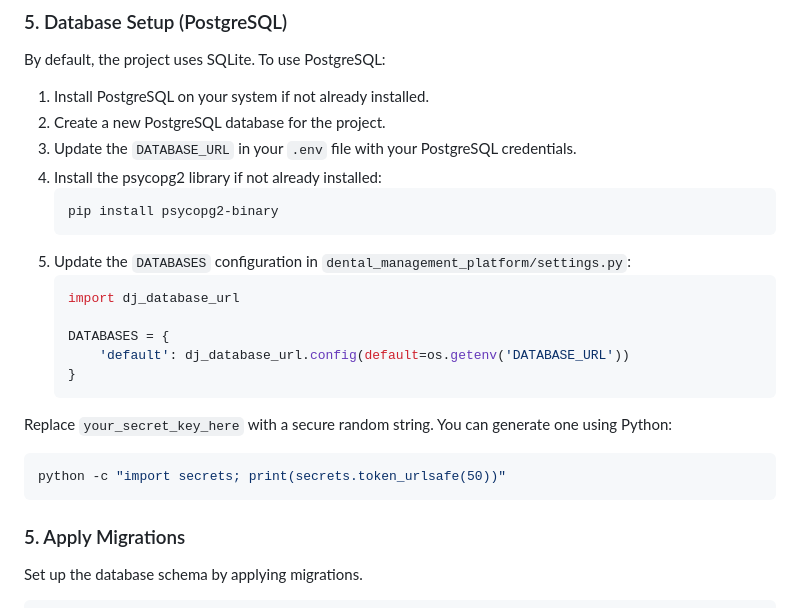
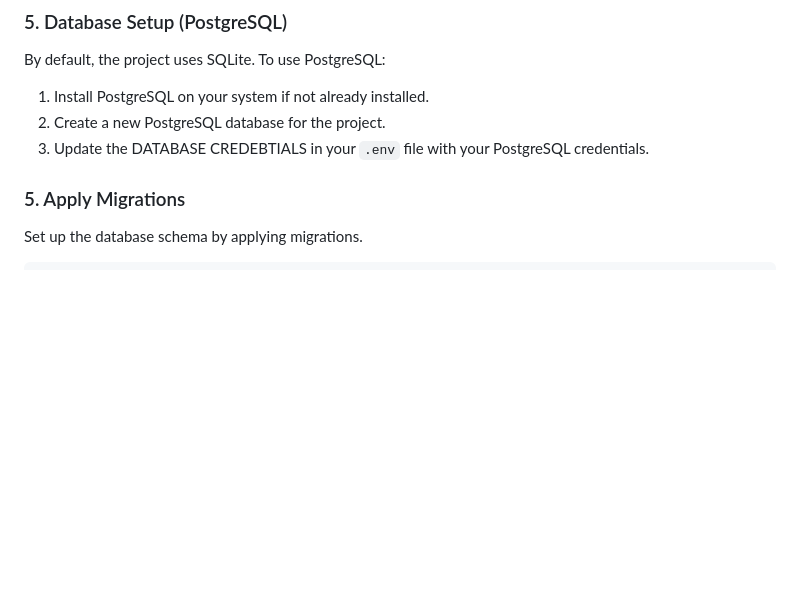
Before and after one commit to shaktisrathore/dental_management_platform, a Markdown page: readme.md, the part around the change. GitHub-like rendering; blank space fills up the shorter version.

````diff
--- a/readme.md
+++ b/readme.md
@@ -70,24 +70,7 @@ By default, the project uses SQLite. To use PostgreSQL:
 
 1. Install PostgreSQL on your system if not already installed.
 2. Create a new PostgreSQL database for the project.
-3. Update the `DATABASE_URL` in your `.env` file with your PostgreSQL credentials.
-4. Install the psycopg2 library if not already installed:
-   ```bash
-   pip install psycopg2-binary
-   ```
-5. Update the `DATABASES` configuration in `dental_management_platform/settings.py`:
-   ```python
-   import dj_database_url
-
-   DATABASES = {
-       'default': dj_database_url.config(default=os.getenv('DATABASE_URL'))
-   }
-   ```
-
-Replace `your_secret_key_here` with a secure random string. You can generate one using Python:
-```bash
-python -c "import secrets; print(secrets.token_urlsafe(50))"
-```
+3. Update the DATABASE CREDEBTIALS in your `.env` file with your PostgreSQL credentials.
 
 ### 5. Apply Migrations
 Set up the database schema by applying migrations.
````
